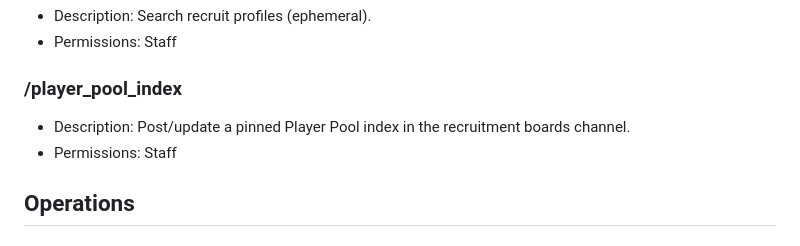
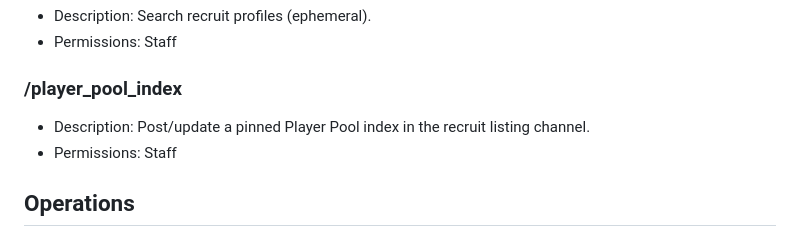
Before and after one commit to raven-dev-ops/EA_Sports_FC_26_Discord_Bot, a Markdown page: docs/public/commands.md, the part around the change. Drawn GitHub-style.

Commit message:
Regenerate public commands docs

```diff
--- a/docs/public/commands.md
+++ b/docs/public/commands.md
@@ -32,7 +32,7 @@
 
 ### /player_pool_index
 
-- Description: Post/update a pinned Player Pool index in the recruitment boards channel.
+- Description: Post/update a pinned Player Pool index in the recruit listing channel.
 - Permissions: Staff
 
 
```
